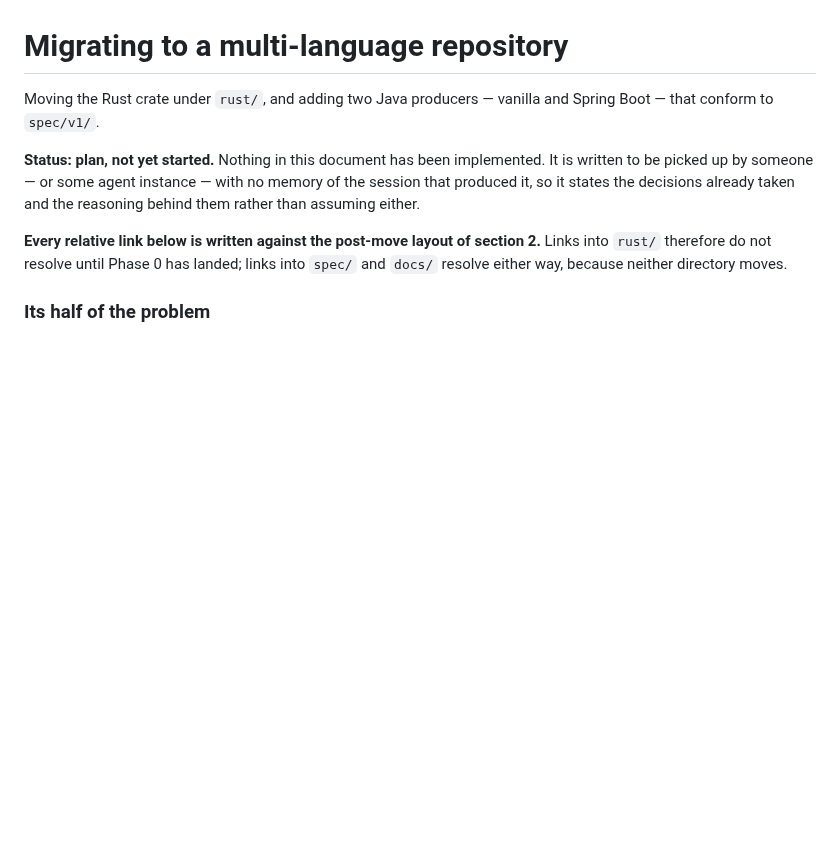
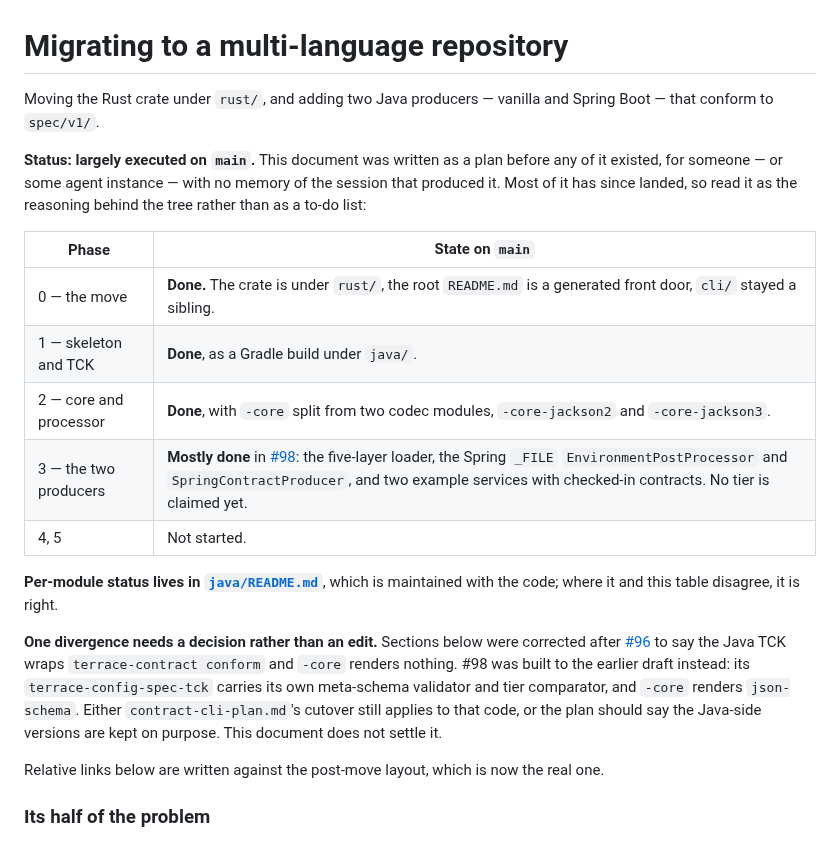
Before and after one commit to TimSchoenle/terrace-config, a Markdown page: docs/multi-language-plan.md, the part around the change. Rendered like a GitHub page; blank space fills up the shorter version.

Commit message:
docs: record what of the multi-language plan has landed on main
The rust/ move and the Java implementation (#98) landed while this branch was
open, so the plan's 'not yet started' status was false and would send the next
reader to redo Phase 0. Replaces it with a per-phase table and defers per-module
status to java/README.md, which is maintained with the code.

Records one divergence without resolving it: #98 kept a Java tier comparator and a
json-schema rendering in -core, which the #96 reconciliation in this document said
the binary would own instead.

```diff
--- a/docs/multi-language-plan.md
+++ b/docs/multi-language-plan.md
@@ -3,13 +3,29 @@
 Moving the Rust crate under `rust/`, and adding two Java producers — vanilla and Spring Boot — that
 conform to `spec/v1/`.
 
-**Status: plan, not yet started.** Nothing in this document has been implemented. It is written to
-be picked up by someone — or some agent instance — with no memory of the session that produced it,
-so it states the decisions already taken and the reasoning behind them rather than assuming either.
+**Status: largely executed on `main`.** This document was written as a plan before any of it
+existed, for someone — or some agent instance — with no memory of the session that produced it. Most
+of it has since landed, so read it as the reasoning behind the tree rather than as a to-do list:
 
-**Every relative link below is written against the post-move layout of section 2.** Links into
-`rust/` therefore do not resolve until Phase 0 has landed; links into `spec/` and `docs/` resolve
-either way, because neither directory moves.
+| Phase | State on `main` |
+|---|---|
+| 0 — the move | **Done.** The crate is under `rust/`, the root `README.md` is a generated front door, `cli/` stayed a sibling. |
+| 1 — skeleton and TCK | **Done**, as a Gradle build under `java/`. |
+| 2 — core and processor | **Done**, with `-core` split from two codec modules, `-core-jackson2` and `-core-jackson3`. |
+| 3 — the two producers | **Mostly done** in [#98](https://github.com/TimSchoenle/terrace-config/pull/98): the five-layer loader, the Spring `_FILE` `EnvironmentPostProcessor` and `SpringContractProducer`, and two example services with checked-in contracts. No tier is claimed yet. |
+| 4, 5 | Not started. |
+
+**Per-module status lives in [`java/README.md`](../java/README.md)**, which is maintained with the
+code; where it and this table disagree, it is right.
+
+**One divergence needs a decision rather than an edit.** Sections below were corrected after
+[#96](https://github.com/TimSchoenle/terrace-config/pull/96) to say the Java TCK wraps
+`terrace-contract conform` and `-core` renders nothing. #98 was built to the earlier draft instead:
+its `terrace-config-spec-tck` carries its own meta-schema validator and tier comparator, and `-core`
+renders `json-schema`. Either `contract-cli-plan.md`'s cutover still applies to that code, or the
+plan should say the Java-side versions are kept on purpose. This document does not settle it.
+
+Relative links below are written against the post-move layout, which is now the real one.
 
 ### Its half of the problem
 
```
